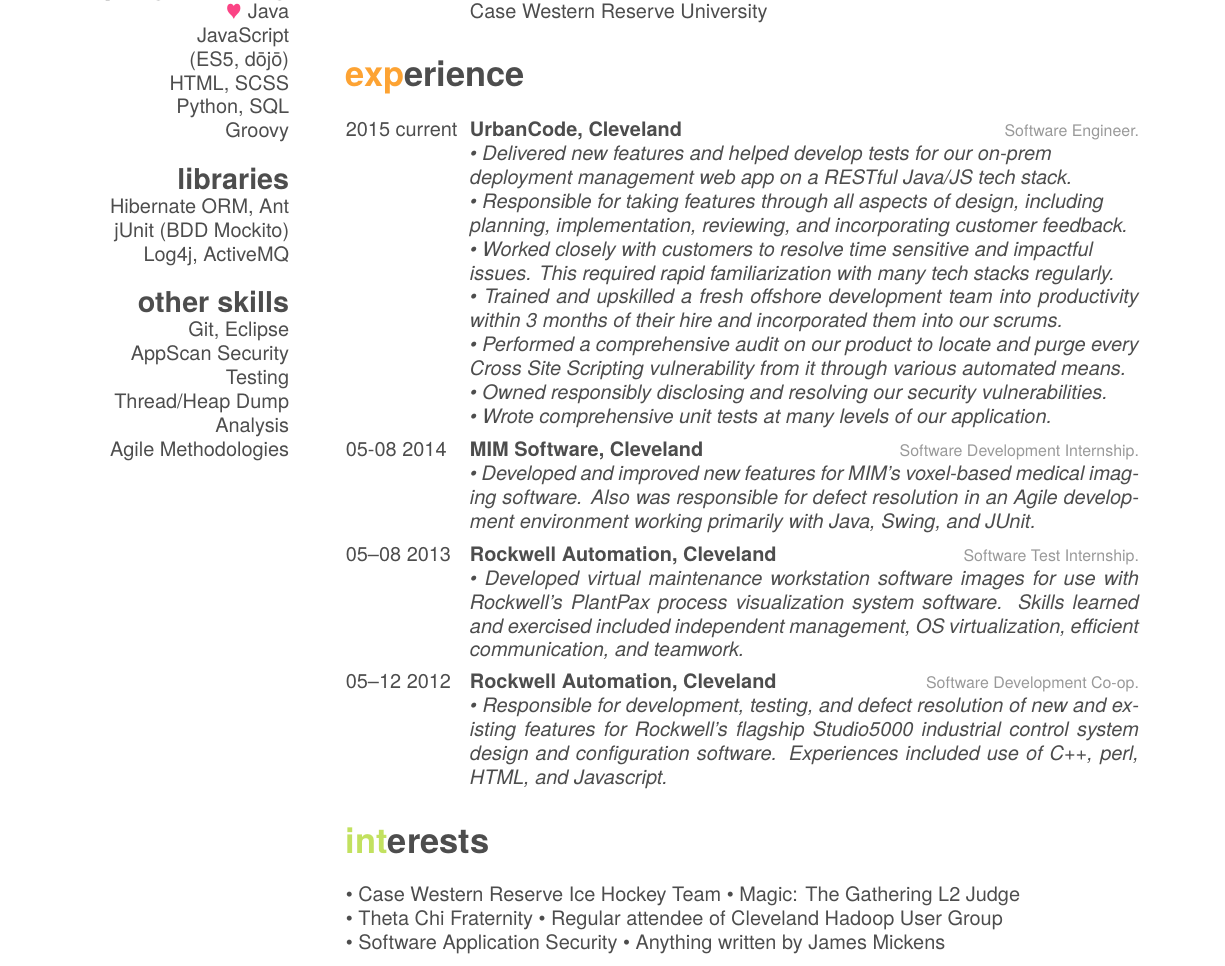
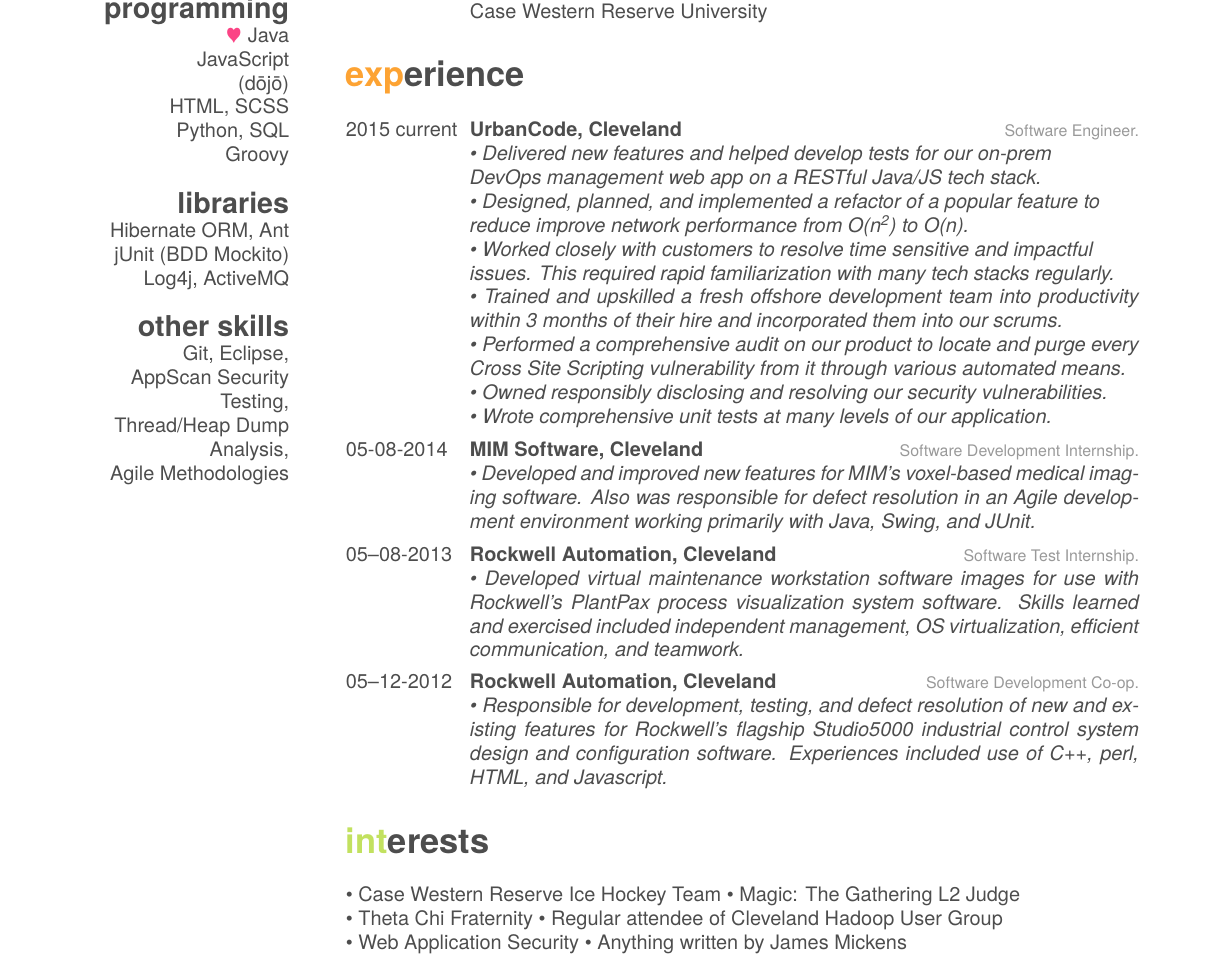
Before and after one commit to FJSingel/LaTex-Resume, a LaTeX CV (cv.tex, which reads friggeri-cv.cls): part of page 1 of 2, cut so that both start at the same text. Compiled offline with XeLaTeX; a missing font is replaced by an installed copy or a similar font.

Commit message:
Updates from Overleaf

```diff
--- a/cv.tex
+++ b/cv.tex
@@ -18,7 +19,7 @@
   \section{programming}
     {\color{red} $\varheartsuit$} Java
     JavaScript
-    (ES5, d\={o}j\={o})
+    (d\={o}j\={o})
     HTML, SCSS
     Python, SQL
     Groovy
@@ -54,8 +57,8 @@
     {UrbanCode, Cleveland}
     {Software Engineer.}
     {\emph{
-    •	Delivered new features and helped develop tests for our on-prem \\* deployment management web app on a RESTful Java/JS tech stack.\\*
-    •   Responsible for taking features through all aspects of design, including \\* planning, implementation, reviewing, and incorporating customer feedback.\\*
+    •	Delivered new features and helped develop tests for our on-prem \\* DevOps management web app on a RESTful Java/JS tech stack.\\*
+    •   Designed, planned, and implemented a refactor of a popular feature to \\* reduce improve network performance from O(n\textsuperscript{2}) to O(n).\\*
     •	Worked closely with customers to resolve time sensitive and impactful\\* issues. This required rapid familiarization with many tech stacks regularly.\\*
     •	Trained and upskilled a fresh offshore development team into productivity within 3 months of their hire and incorporated them into our scrums. \\*
     •	Performed a comprehensive audit on our product to locate and purge every Cross Site Scripting vulnerability from it through various automated means.\\*
@@ -87,7 +90,7 @@
 •	Magic: The Gathering L2 Judge
 \\*•	Theta Chi Fraternity
 •	Regular attendee of Cleveland Hadoop User Group
-\\*•	Software Application Security
+\\*•	Web Application Security
 •	Anything written by James Mickens
 %%% This piece of code has been commented by Karol Kozioł due to biblatex errors.
 %
--- a/friggeri-cv.cls
+++ b/friggeri-cv.cls
@@ -184,6 +184,9 @@
   \renewcommand{\section}[1]{
     \par\vspace{\baselineskip}{\Large\headingfont\color{headercolor} ##1}
   }
+  \renewcommand{\invisiblesection}[1]{
+    \par\vspace{\baselineskip}{\Large\headingfont\color{white} ##1}
+  }
   \begin{textblock}{3.6}(1.5, 4.33)
   \begin{flushright}
   \obeycr
```
Also changed, not shown: cv.tex (17 more changed lines).
